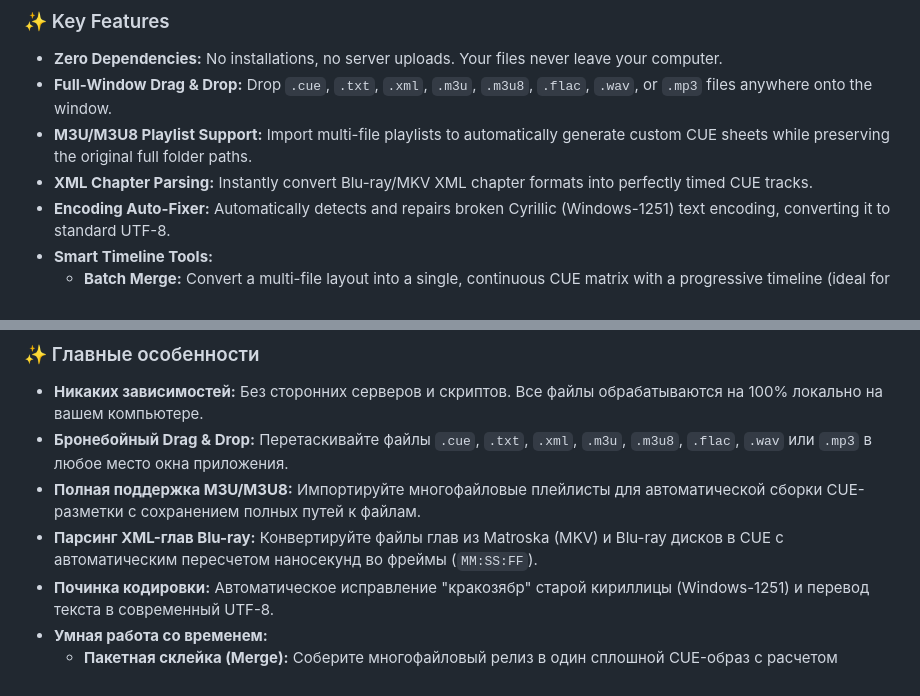
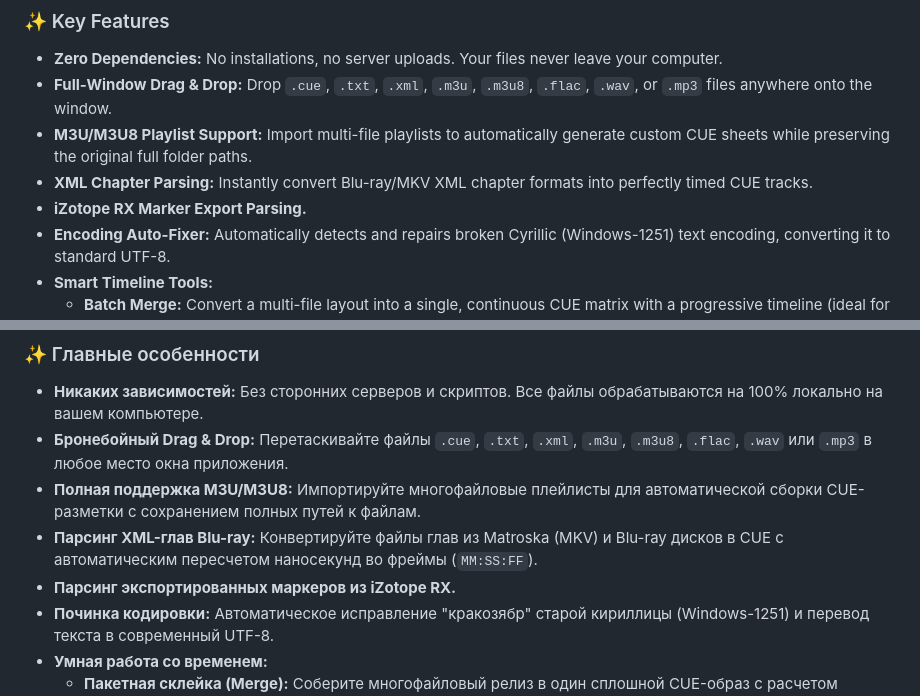
Before and after one commit to VadimLevo/CUE-Master-Editor, a Markdown page: README.md, 2 parts joined by grey strips. Rendered like a GitHub page.

```diff
--- a/README.md
+++ b/README.md
@@ -15,6 +15,7 @@ A powerful, zero-dependency, single-file web application for creating, editing,
 * **Full-Window Drag & Drop:** Drop `.cue`, `.txt`, `.xml`, `.m3u`, `.m3u8`, `.flac`, `.wav`, or `.mp3` files anywhere onto the window.
 * **M3U/M3U8 Playlist Support:** Import multi-file playlists to automatically generate custom CUE sheets while preserving the original full folder paths.
 * **XML Chapter Parsing:** Instantly convert Blu-ray/MKV XML chapter formats into perfectly timed CUE tracks.
+* **iZotope RX Marker Export Parsing.**
 * **Encoding Auto-Fixer:** Automatically detects and repairs broken Cyrillic (Windows-1251) text encoding, converting it to standard UTF-8.
 * **Smart Timeline Tools:**
     * **Batch Merge:** Convert a multi-file layout into a single, continuous CUE matrix with a progressive timeline (ideal for seamless live mixes or album rips).
@@ -38,6 +39,7 @@ A powerful, zero-dependency, single-file web application for creating, editing,
 * **Бронебойный Drag & Drop:** Перетаскивайте файлы `.cue`, `.txt`, `.xml`, `.m3u`, `.m3u8`, `.flac`, `.wav` или `.mp3` в любое место окна приложения.
 * **Полная поддержка M3U/M3U8:** Импортируйте многофайловые плейлисты для автоматической сборки CUE-разметки с сохранением полных путей к файлам.
 * **Парсинг XML-глав Blu-ray:** Конвертируйте файлы глав из Matroska (MKV) и Blu-ray дисков в CUE с автоматическим пересчетом наносекунд во фреймы (`MM:SS:FF`).
+* **Парсинг экспортированных маркеров из iZotope RX.**
 * **Починка кодировки:** Автоматическое исправление "кракозябр" старой кириллицы (Windows-1251) и перевод текста в современный UTF-8.
 * **Умная работа со временем:**
     * **Пакетная склейка (Merge):** Соберите многофайловый релиз в один сплошной CUE-образ с расчетом индексов нарастающим итогом (идеально для склеенных концертов).
```
